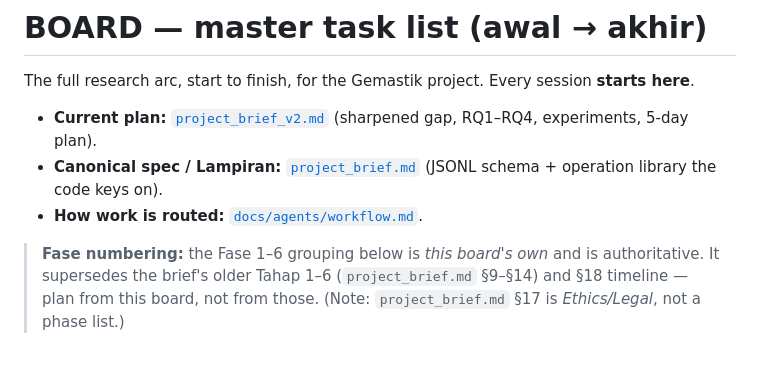
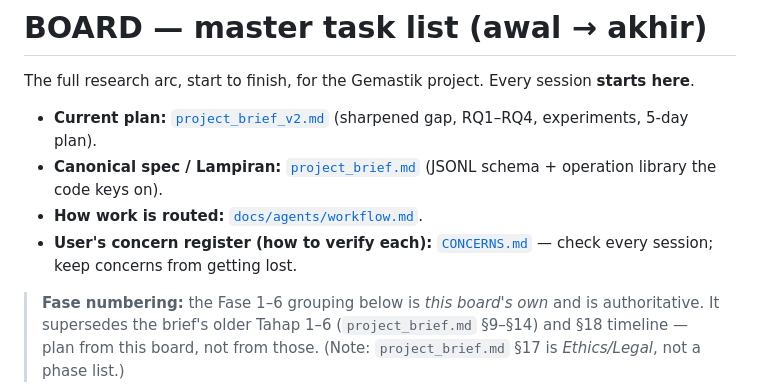
Before and after one commit to eycoo/creditaudit, a Markdown page: .scratch/BOARD.md, the part around the change. GitHub-like rendering; blank space fills up the shorter version.

```diff
--- a/.scratch/BOARD.md
+++ b/.scratch/BOARD.md
@@ -5,6 +5,7 @@ The full research arc, start to finish, for the Gemastik project. Every session
 - **Current plan:** [`project_brief_v2.md`](../project_brief_v2.md) (sharpened gap, RQ1–RQ4, experiments, 5-day plan).
 - **Canonical spec / Lampiran:** [`project_brief.md`](../project_brief.md) (JSONL schema + operation library the code keys on).
 - **How work is routed:** [`docs/agents/workflow.md`](../docs/agents/workflow.md).
+- **User's concern register (how to verify each):** [`CONCERNS.md`](CONCERNS.md) — check every session; keep concerns from getting lost.
 
 > **Fase numbering:** the Fase 1–6 grouping below is *this board's own* and is authoritative. It supersedes the brief's older Tahap 1–6 (`project_brief.md` §9–§14) and §18 timeline — plan from this board, not from those. (Note: `project_brief.md` §17 is *Ethics/Legal*, not a phase list.)
 
```
Also changed, not shown: .scratch/CONCERNS.md (added, +38 -0 lines), 1 other file.
